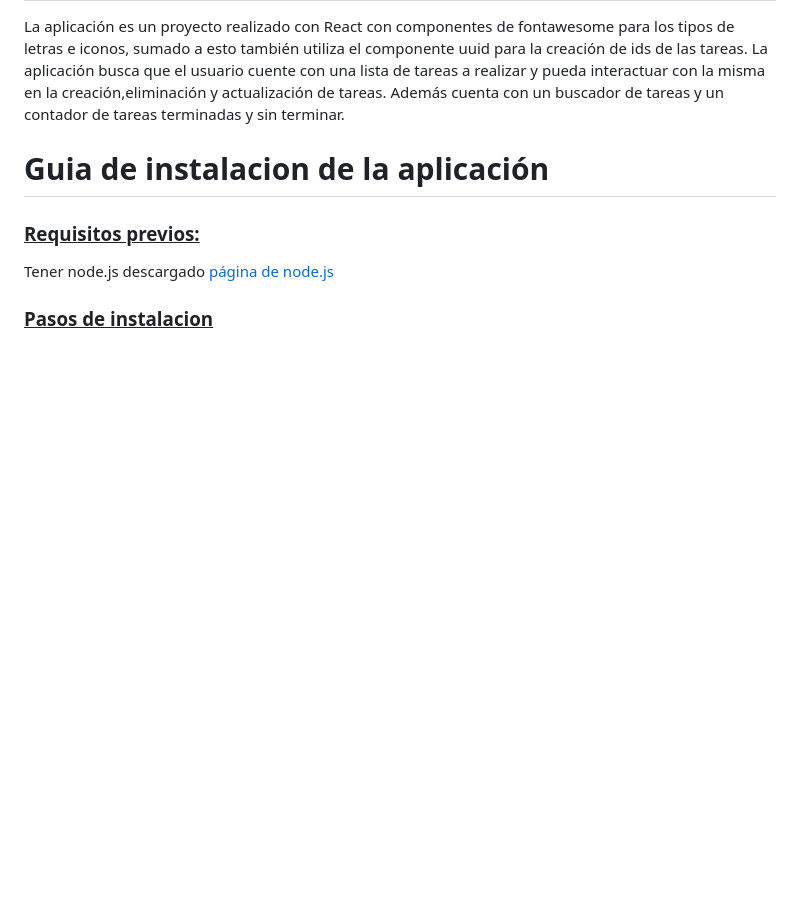
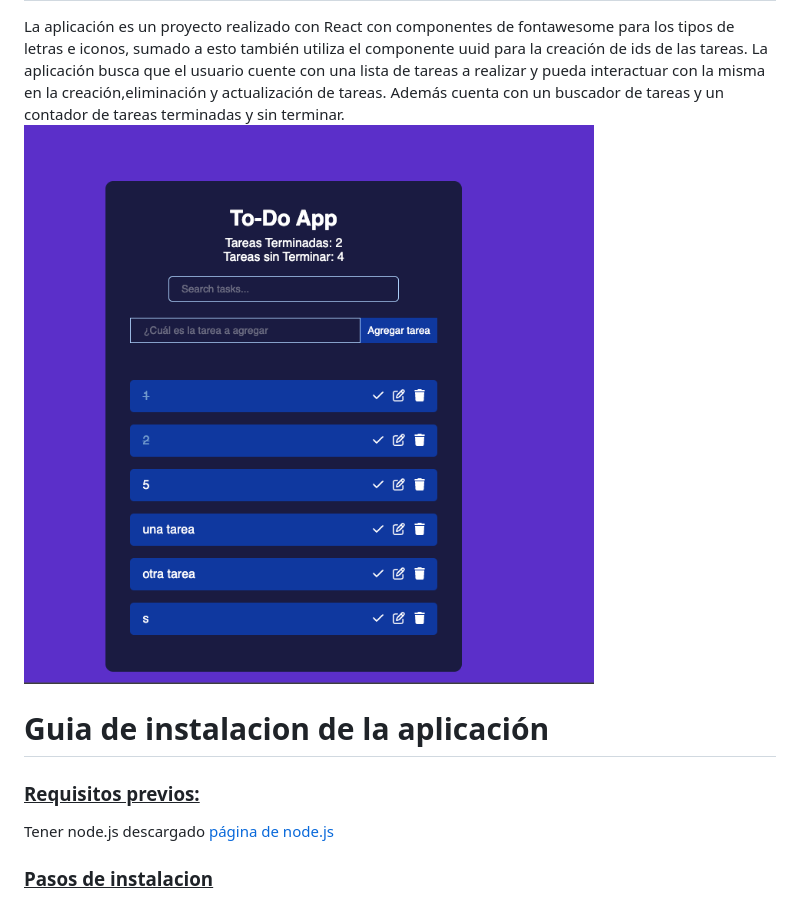
Before and after one commit to manuelNagel/PWA, a Markdown page: tp-react/README.md, the part around the change. Rendered like a GitHub page; pictures changed too: tp-react/image.png (added); blank space fills up the shorter version.

```diff
--- a/tp-react/README.md
+++ b/tp-react/README.md
@@ -16,6 +16,8 @@
 <h2>Descripción de la aplicación</h2>
 La aplicación es un proyecto realizado con React con componentes de fontawesome para los tipos de letras e iconos, sumado a esto también utiliza el componente uuid para la creación de ids de las tareas. La aplicación busca que el usuario cuente con una lista de tareas a realizar y pueda interactuar con la misma en la creación,eliminación y actualización de tareas. Además cuenta con un buscador de tareas y un contador de tareas terminadas y sin terminar.
 
+![alt text](image.png)
+
 <h1>Guia de instalacion de la aplicación</h1>
 
 <h3><u><b>Requisitos previos:</b></u></h3>
```
Also changed, not shown: 1 other file.
